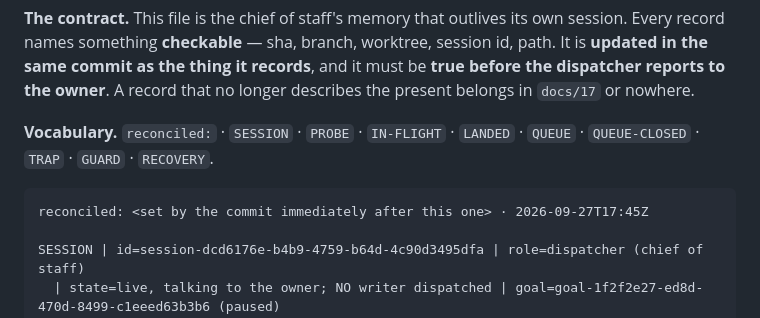
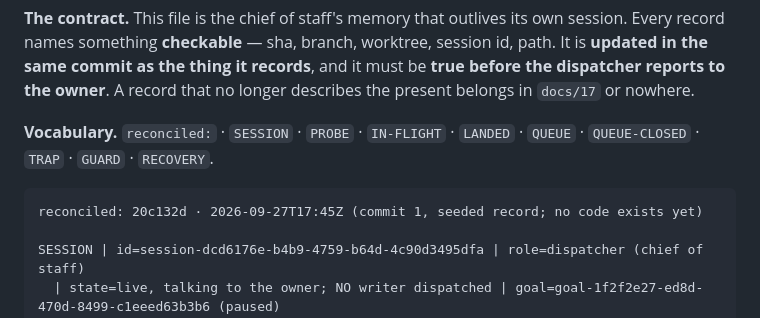
Before and after one commit to ArndRosemeier/ServerStore, a Markdown page: docs/20-ORCHESTRATION.md, the part around the change. GitHub-like rendering.

Commit message:
docs(board): reconcile against commit 1 (20c132d)

````diff
--- a/docs/20-ORCHESTRATION.md
+++ b/docs/20-ORCHESTRATION.md
@@ -10,7 +10,7 @@ the present belongs in `docs/17` or nowhere.
 `QUEUE` · `QUEUE-CLOSED` · `TRAP` · `GUARD` · `RECOVERY`.
 
 ```
-reconciled: <set by the commit immediately after this one> · 2026-09-27T17:45Z
+reconciled: 20c132d · 2026-09-27T17:45Z (commit 1, seeded record; no code exists yet)
 
 SESSION | id=session-dcd6176e-b4b9-4759-b64d-4c90d3495dfa | role=dispatcher (chief of staff)
   | state=live, talking to the owner; NO writer dispatched | goal=goal-1f2f2e27-ed8d-470d-8499-c1eeed63b3b6 (paused)
````
